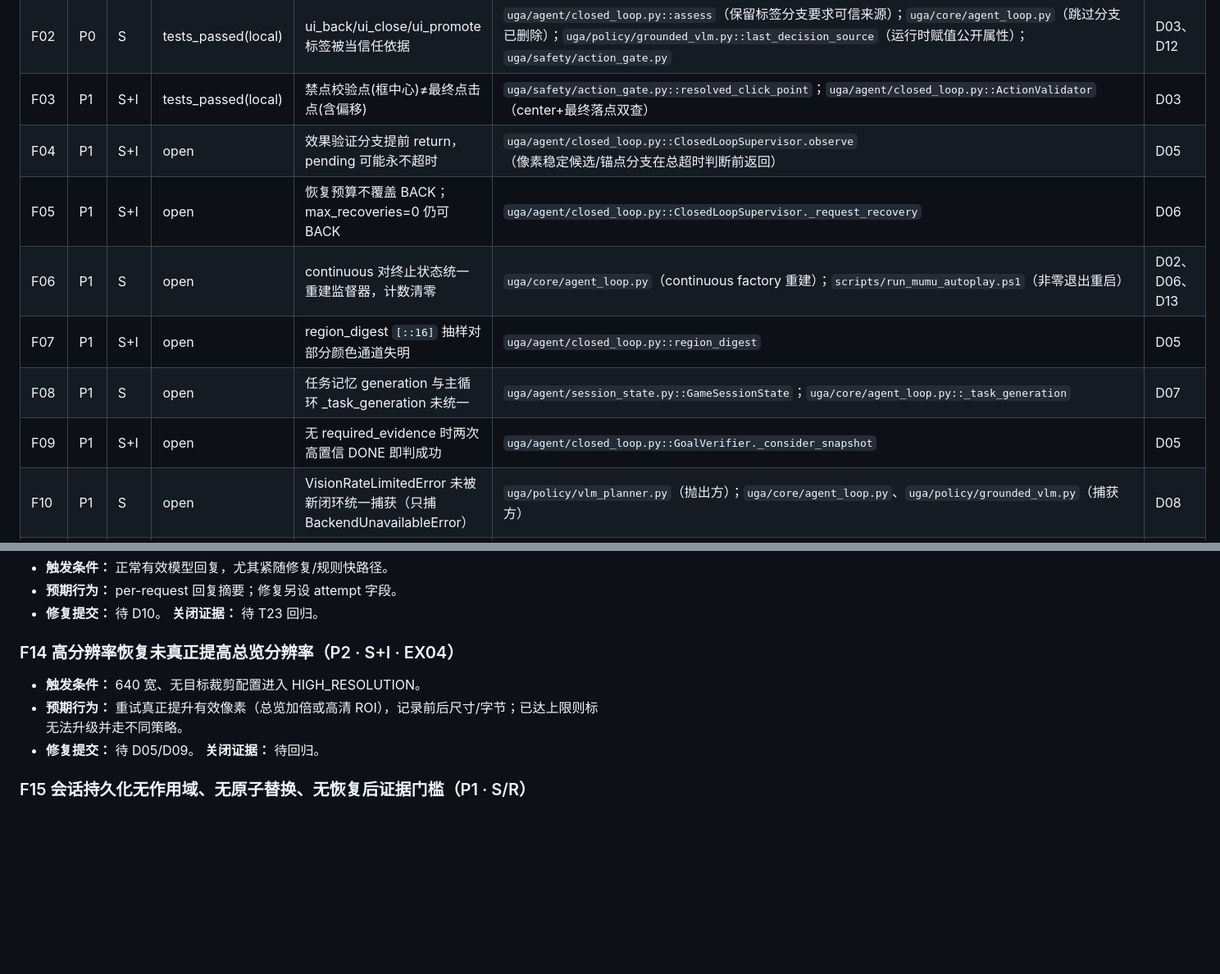
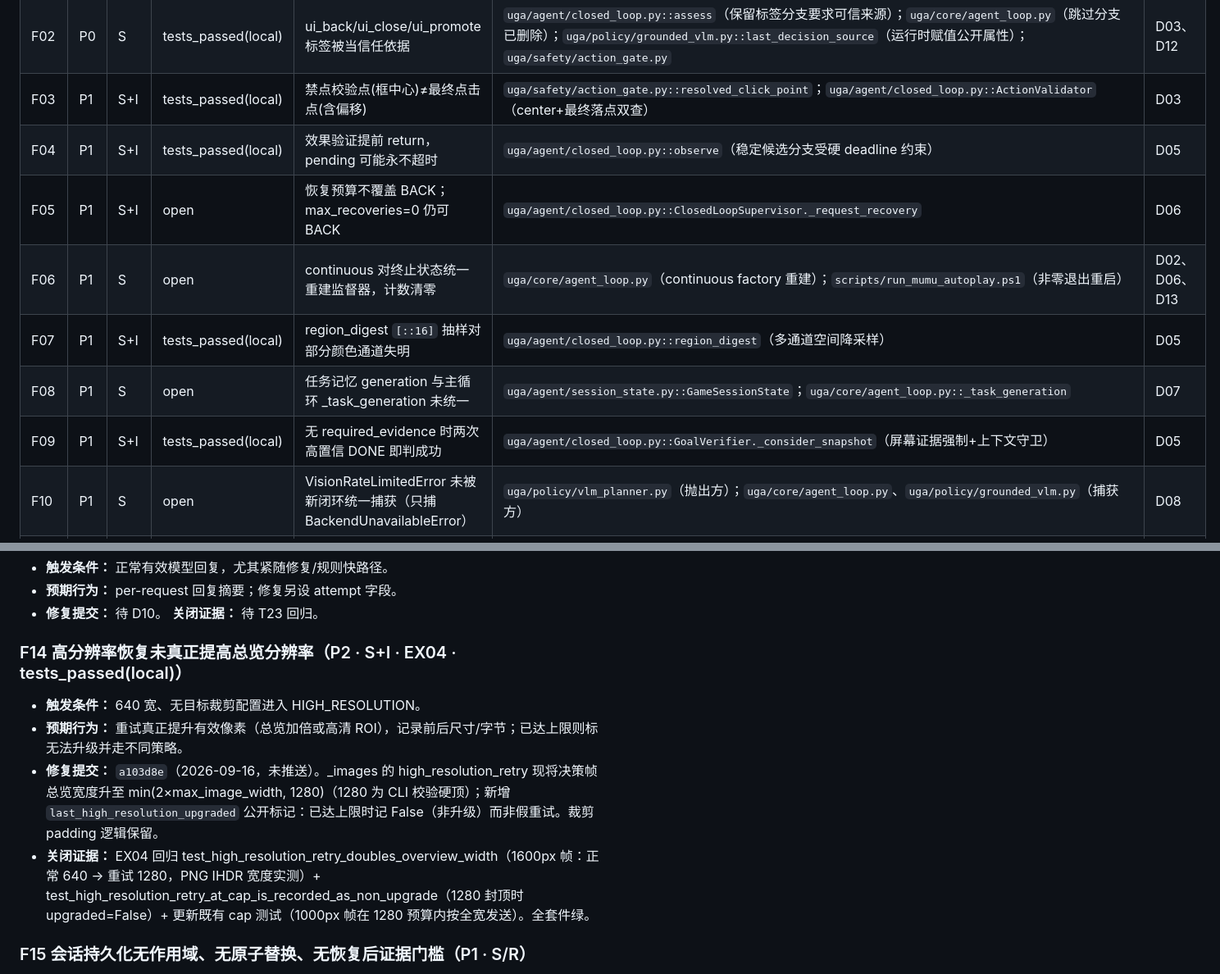
Before and after one commit to chenfengyimei/VLGameAgent, a Markdown page: docs/reviews/bug-ledger-2026-09-16.md, 2 parts joined by grey strips. Shown at 82% size. GitHub-like rendering; blank space fills up the shorter version.

```diff
--- a/docs/reviews/bug-ledger-2026-09-16.md
+++ b/docs/reviews/bug-ledger-2026-09-16.md
@@ -15,12 +15,12 @@
 | F01 | P0 | S | tests_passed(local) | 真实入口急停未锁存输入失权 | `apps/agent/run.py::request_stop`；`uga/core/agent_loop.py::step`；`uga/safety/shutdown.py::SafetyShutdown`、`uga/safety/watchdog.py::RuntimeWatchdog` 已接入 | D02、D03、D16 |
 | F02 | P0 | S | tests_passed(local) | ui_back/ui_close/ui_promote 标签被当信任依据 | `uga/agent/closed_loop.py::assess`（保留标签分支要求可信来源）；`uga/core/agent_loop.py`（跳过分支已删除）；`uga/policy/grounded_vlm.py::last_decision_source`（运行时赋值公开属性）；`uga/safety/action_gate.py` | D03、D12 |
 | F03 | P1 | S+I | tests_passed(local) | 禁点校验点(框中心)≠最终点击点(含偏移) | `uga/safety/action_gate.py::resolved_click_point`；`uga/agent/closed_loop.py::ActionValidator`（center+最终落点双查） | D03 |
-| F04 | P1 | S+I | open | 效果验证分支提前 return，pending 可能永不超时 | `uga/agent/closed_loop.py::ClosedLoopSupervisor.observe`（像素稳定候选/锚点分支在总超时判断前返回） | D05 |
+| F04 | P1 | S+I | tests_passed(local) | 效果验证提前 return，pending 可能永不超时 | `uga/agent/closed_loop.py::observe`（稳定候选分支受硬 deadline 约束） | D05 |
 | F05 | P1 | S+I | open | 恢复预算不覆盖 BACK；max_recoveries=0 仍可 BACK | `uga/agent/closed_loop.py::ClosedLoopSupervisor._request_recovery` | D06 |
 | F06 | P1 | S | open | continuous 对终止状态统一重建监督器，计数清零 | `uga/core/agent_loop.py`（continuous factory 重建）；`scripts/run_mumu_autoplay.ps1`（非零退出重启） | D02、D06、D13 |
-| F07 | P1 | S+I | open | region_digest `[::16]` 抽样对部分颜色通道失明 | `uga/agent/closed_loop.py::region_digest` | D05 |
+| F07 | P1 | S+I | tests_passed(local) | region_digest `[::16]` 抽样对部分颜色通道失明 | `uga/agent/closed_loop.py::region_digest`（多通道空间降采样） | D05 |
 | F08 | P1 | S | open | 任务记忆 generation 与主循环 _task_generation 未统一 | `uga/agent/session_state.py::GameSessionState`；`uga/core/agent_loop.py::_task_generation` | D07 |
-| F09 | P1 | S+I | open | 无 required_evidence 时两次高置信 DONE 即判成功 | `uga/agent/closed_loop.py::GoalVerifier._consider_snapshot` | D05 |
+| F09 | P1 | S+I | tests_passed(local) | 无 required_evidence 时两次高置信 DONE 即判成功 | `uga/agent/closed_loop.py::GoalVerifier._consider_snapshot`（屏幕证据强制+上下文守卫） | D05 |
 | F10 | P1 | S | open | VisionRateLimitedError 未被新闭环统一捕获（只捕 BackendUnavailableError） | `uga/policy/vlm_planner.py`（抛出方）；`uga/core/agent_loop.py`、`uga/policy/grounded_vlm.py`（捕获方） | D08 |
 | F11 | P1 | S+I | open | 本地结构化校验比声明 Schema 宽松（float() 强转、混合坐标整体除 1000、confidence 无上界/类型检查） | `uga/policy/grounded_vlm.py`（解析/验证谓词）；`uga/perception/schema.py` | D08、D09 |
 | F12 | P1 | S | tests_passed(local; 运行时部分) | 排队被当真实动作；观察关联过旧（推理前 observation_id；数据侧默认 1s） | `uga/control/execution_receipt.py`（新增回执模块）；`uga/control/scheduler.py`（逐原语发布）；`uga/agent/closed_loop.py`（执行证据门+回执记录）；`uga/core/agent_loop.py`（回执泵+提交接线）；`uga/dataset/processor.py`（数据侧归 D14） | D04、D10、D14 |
@@ -110,10 +113,11 @@
 - **预期行为：** per-request 回复摘要；修复另设 attempt 字段。
 - **修复提交：** 待 D10。 **关闭证据：** 待 T23 回归。
 
-### F14 高分辨率恢复未真正提高总览分辨率（P2 · S+I · EX04）
+### F14 高分辨率恢复未真正提高总览分辨率（P2 · S+I · EX04 · tests_passed(local)）
 - **触发条件：** 640 宽、无目标裁剪配置进入 HIGH_RESOLUTION。
 - **预期行为：** 重试真正提升有效像素（总览加倍或高清 ROI），记录前后尺寸/字节；已达上限则标无法升级并走不同策略。
-- **修复提交：** 待 D05/D09。 **关闭证据：** 待回归。
+- **修复提交：** `a103d8e`（2026-09-16，未推送）。_images 的 high_resolution_retry 现将决策帧总览宽度升至 min(2×max_image_width, 1280)（1280 为 CLI 校验硬顶）；新增 `last_high_resolution_upgraded` 公开标记：已达上限时记 False（非升级）而非假重试。裁剪 padding 逻辑保留。
+- **关闭证据：** EX04 回归 test_high_resolution_retry_doubles_overview_width（1600px 帧：正常 640 → 重试 1280，PNG IHDR 宽度实测）+ test_high_resolution_retry_at_cap_is_recorded_as_non_upgrade（1280 封顶时 upgraded=False）+ 更新既有 cap 测试（1000px 帧在 1280 预算内按全宽发送）。全套件绿。
 
 ### F15 会话持久化无作用域、无原子替换、无恢复后证据门槛（P1 · S/R）
 - **触发条件：** 多 profile/多窗口；崩溃时写入；只读目录；损坏/过时状态。
```
Also changed, not shown: other parts of docs/reviews/bug-ledger-2026-09-16.md (+10 -7 lines).
